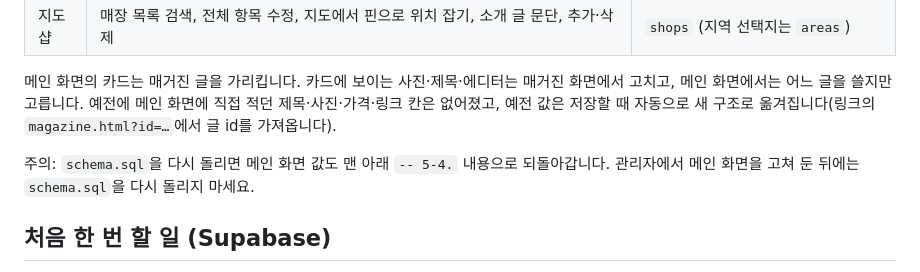
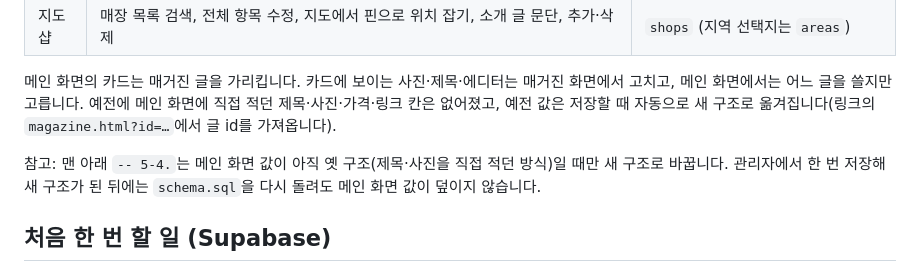
Before and after one commit to hy0909/the-harper-admin, a Markdown page: README.md, the part around the change. GitHub-like rendering.

Commit message:
README: schema.sql 재실행 안내를 조건부 SQL에 맞게 고침

```diff
--- a/README.md
+++ b/README.md
@@ -18,7 +18,7 @@ THE HARPER 앱(https://hy0909.github.io/the-harper-app/)의 내용을 고치는
 
 메인 화면의 카드는 매거진 글을 가리킵니다. 카드에 보이는 사진·제목·에디터는 매거진 화면에서 고치고, 메인 화면에서는 어느 글을 쓸지만 고릅니다. 예전에 메인 화면에 직접 적던 제목·사진·가격·링크 칸은 없어졌고, 예전 값은 저장할 때 자동으로 새 구조로 옮겨집니다(링크의 `magazine.html?id=…`에서 글 id를 가져옵니다).
 
-주의: `schema.sql`을 다시 돌리면 메인 화면 값도 맨 아래 `-- 5-4.` 내용으로 되돌아갑니다. 관리자에서 메인 화면을 고쳐 둔 뒤에는 `schema.sql`을 다시 돌리지 마세요.
+참고: 맨 아래 `-- 5-4.`는 메인 화면 값이 아직 옛 구조(제목·사진을 직접 적던 방식)일 때만 새 구조로 바꿉니다. 관리자에서 한 번 저장해 새 구조가 된 뒤에는 `schema.sql`을 다시 돌려도 메인 화면 값이 덮이지 않습니다.
 
 ## 처음 한 번 할 일 (Supabase)
 
```
